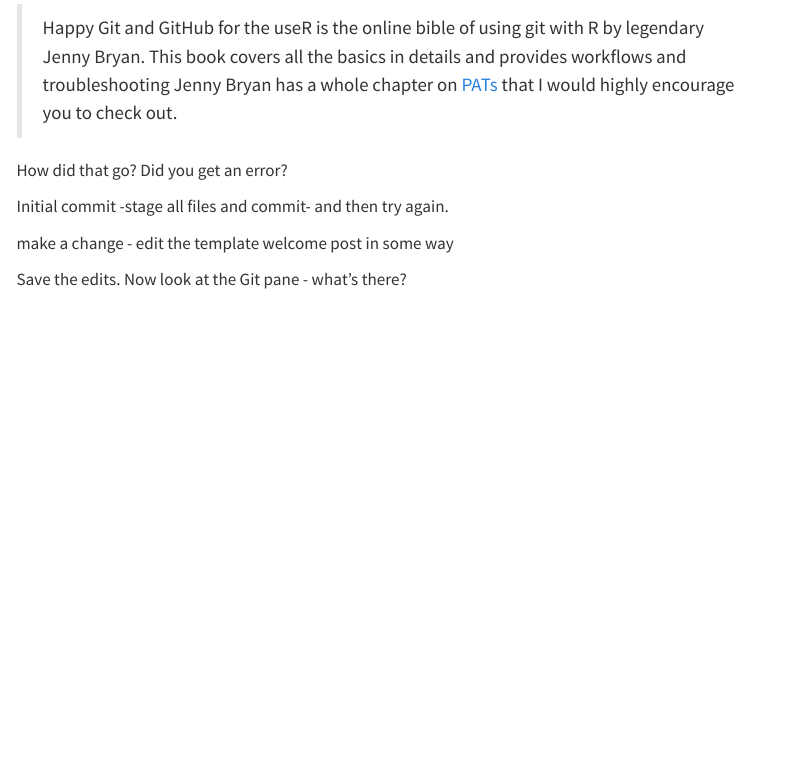
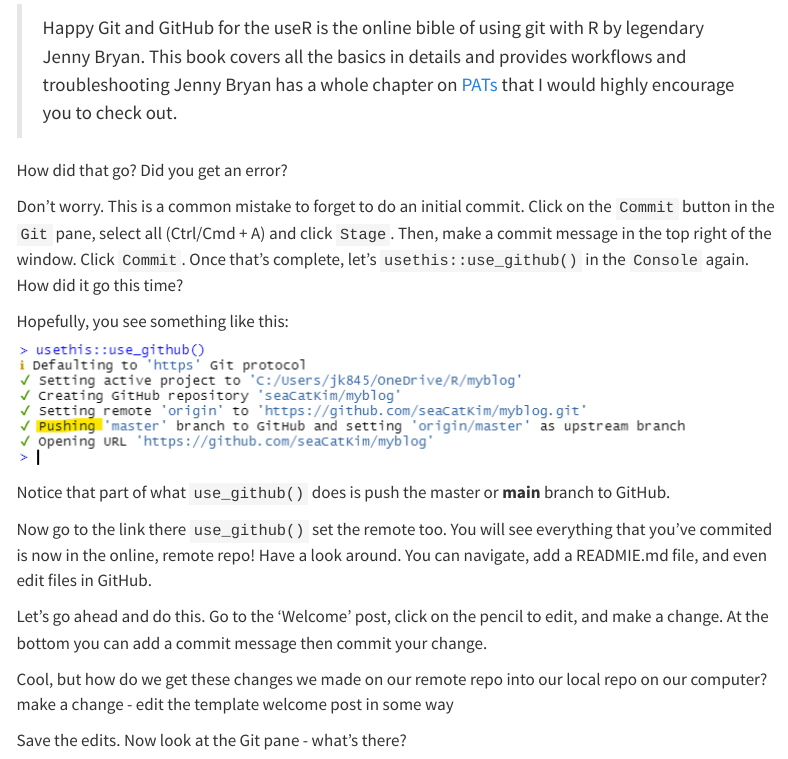
Before and after one commit to geocommunity/geocommunity_blog, a Quarto document (posts/build-blog-w-quarto/index.qmd): the page in a window 1100 px wide, from 5570 px down. Rendered offline with R 4.5, knitr and Pandoc in place of Quarto, with nearby package versions; menus at the side of the page are left out.

Commit message:
Through initiail commit and use_github again.

```diff
--- a/posts/build-blog-w-quarto/index.qmd
+++ b/posts/build-blog-w-quarto/index.qmd
@@ -153,8 +153,18 @@
 
 How did that go? Did you get an error?
 
-Initial commit -stage all files and commit- and then try again.
+Don't worry. This is a common mistake to forget to do an initial commit. Click on the `Commit` button in the `Git` pane, select all (Ctrl/Cmd + A) and click `Stage`. Then, make a commit message in the top right of the window. Click `Commit`. Once that's complete, let's `usethis::use_github()` in the `Console` again. How did it go this time?
 
+Hopefully, you see something like this:
+![](images/git-initial-commit.png)
+
+Notice that part of what `use_github()` does is push the master or **main** branch to GitHub.
+
+Now go to the link there `use_github()` set the remote too. You will see everything that you've commited is now in the online, remote repo! Have a look around. You can navigate, add a READMIE.md file, and even edit files in GitHub.
+
+Let's go ahead and do this. Go to the 'Welcome' post, click on the pencil to edit, and make a change. At the bottom you can add a commit message then commit your change.
+
+Cool, but how do we get these changes we made on our remote repo into our local repo on our computer?
 make a change - edit the template welcome post in some way
 
 Save the edits. Now look at the Git pane - what's there?
```
Also changed, not shown: posts/build-blog-w-quarto/images/git-initial-commit.png (added), 5 other files.
